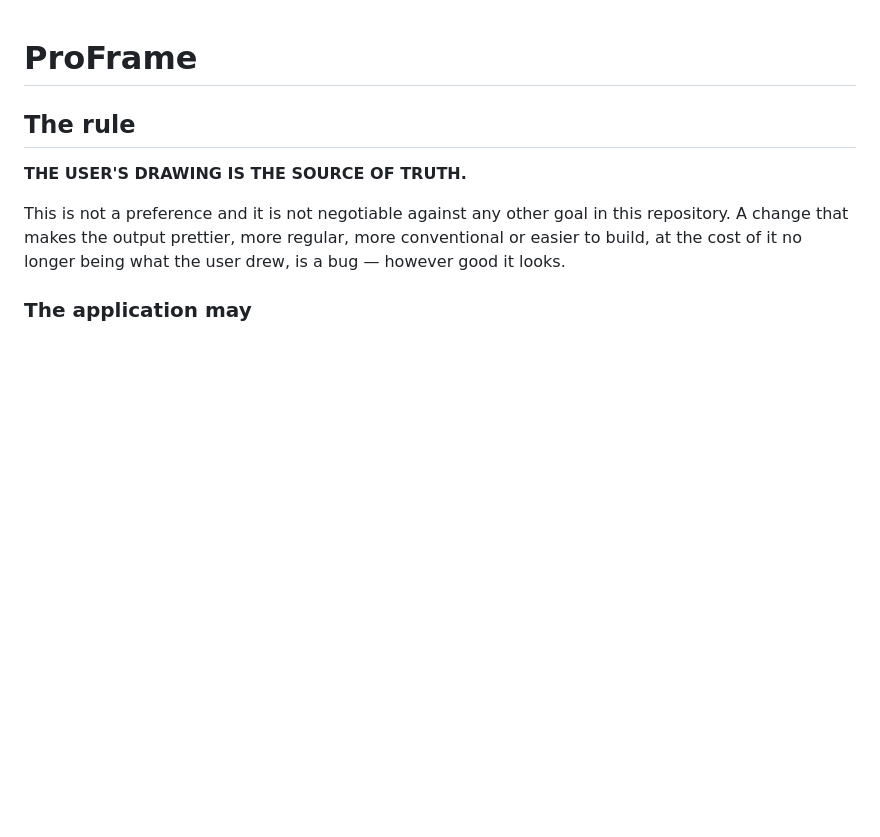
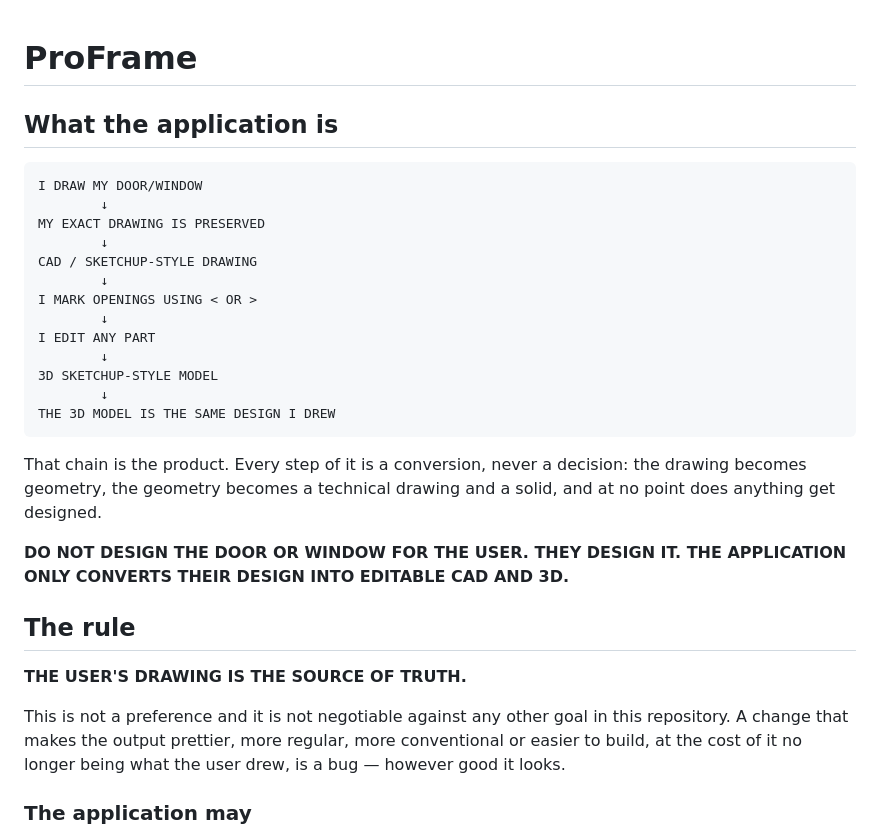
Before and after one commit to Srusht22/ProFrame, a Markdown page: CLAUDE.md, the part around the change. GitHub-like rendering; blank space fills up the shorter version.

````diff
--- a/CLAUDE.md
+++ b/CLAUDE.md
@@ -1,4 +1,29 @@
 # ProFrame
+
+## What the application is
+
+```
+I DRAW MY DOOR/WINDOW
+        ↓
+MY EXACT DRAWING IS PRESERVED
+        ↓
+CAD / SKETCHUP-STYLE DRAWING
+        ↓
+I MARK OPENINGS USING < OR >
+        ↓
+I EDIT ANY PART
+        ↓
+3D SKETCHUP-STYLE MODEL
+        ↓
+THE 3D MODEL IS THE SAME DESIGN I DREW
+```
+
+That chain is the product. Every step of it is a conversion, never a
+decision: the drawing becomes geometry, the geometry becomes a technical
+drawing and a solid, and at no point does anything get designed.
+
+**DO NOT DESIGN THE DOOR OR WINDOW FOR THE USER. THEY DESIGN IT. THE
+APPLICATION ONLY CONVERTS THEIR DESIGN INTO EDITABLE CAD AND 3D.**
 
 ## The rule
 
````
Also changed, not shown: README.md (+23 -2 lines).
